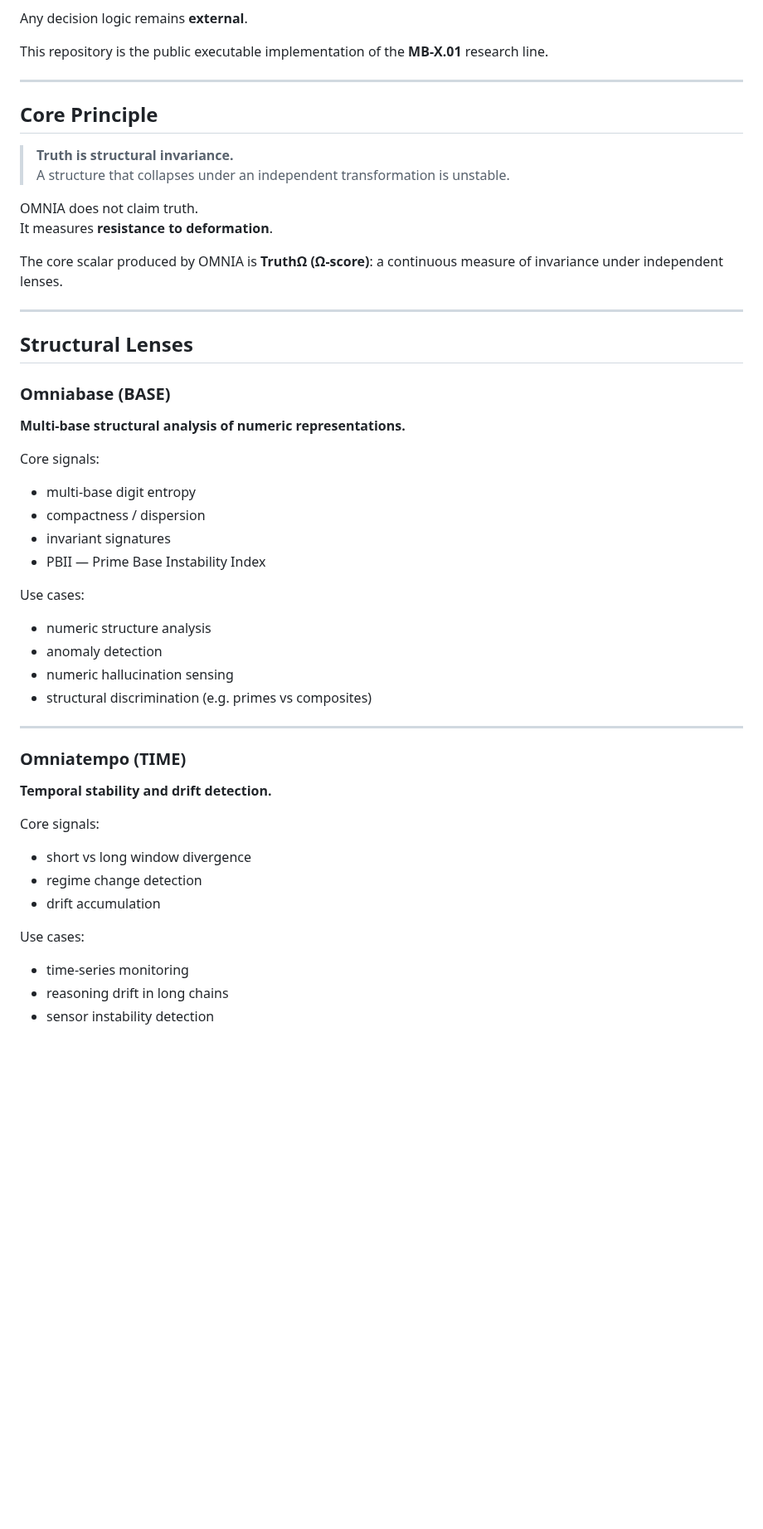
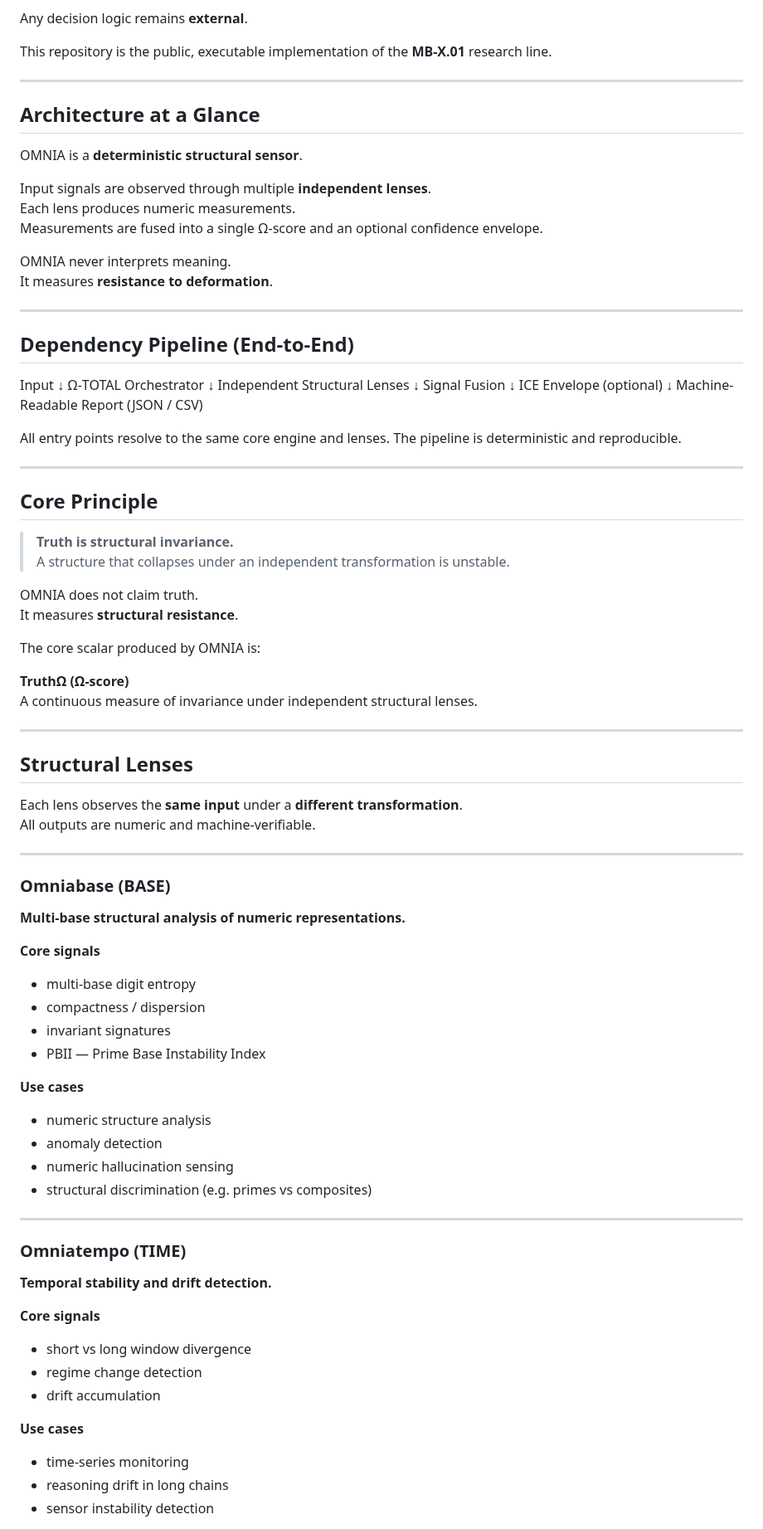
Before and after one commit to Tuttotorna/lon-mirror, a Markdown page: README.md, the part around one of its changes. Shown at 83% size. Rendered like a GitHub page; blank space fills up the shorter version.

```diff
--- a/README.md
+++ b/README.md
@@ -28,7 +28,29 @@ All outputs are:
 
 Any decision logic remains **external**.
 
-This repository is the public executable implementation of the **MB-X.01** research line.
+This repository is the public, executable implementation of the **MB-X.01** research line.
+
+---
+
+## Architecture at a Glance
+
+OMNIA is a **deterministic structural sensor**.
+
+Input signals are observed through multiple **independent lenses**.
+Each lens produces numeric measurements.
+Measurements are fused into a single Ω-score and an optional confidence envelope.
+
+OMNIA never interprets meaning.
+It measures **resistance to deformation**.
+
+---
+
+## Dependency Pipeline (End-to-End)
+
+Input ↓ Ω-TOTAL Orchestrator ↓ Independent Structural Lenses ↓ Signal Fusion ↓ ICE Envelope (optional) ↓ Machine-Readable Report (JSON / CSV)
+
+All entry points resolve to the same core engine and lenses.
+The pipeline is deterministic and reproducible.
 
 ---
 
@@ -38,26 +60,33 @@ This repository is the public executable implementation of the **MB-X.01** resea
 > A structure that collapses under an independent transformation is unstable.
 
 OMNIA does not claim truth.
-It measures **resistance to deformation**.
+It measures **structural resistance**.
 
-The core scalar produced by OMNIA is **TruthΩ (Ω-score)**:
-a continuous measure of invariance under independent lenses.
+The core scalar produced by OMNIA is:
+
+**TruthΩ (Ω-score)**
+A continuous measure of invariance under independent structural lenses.
 
 ---
 
 ## Structural Lenses
 
+Each lens observes the **same input** under a **different transformation**.
+All outputs are numeric and machine-verifiable.
+
+---
+
 ### Omniabase (BASE)
 
 **Multi-base structural analysis of numeric representations.**
 
-Core signals:
+**Core signals**
 - multi-base digit entropy
 - compactness / dispersion
 - invariant signatures
 - PBII — Prime Base Instability Index
 
-Use cases:
+**Use cases**
 - numeric structure analysis
 - anomaly detection
 - numeric hallucination sensing
@@ -69,12 +98,12 @@ Use cases:
 
 **Temporal stability and drift detection.**
 
-Core signals:
+**Core signals**
 - short vs long window divergence
 - regime change detection
 - drift accumulation
 
-Use cases:
+**Use cases**
 - time-series monitoring
 - reasoning drift in long chains
 - sensor instability detection
```
Also changed, not shown: other parts of README.md (+25 -24 lines).
